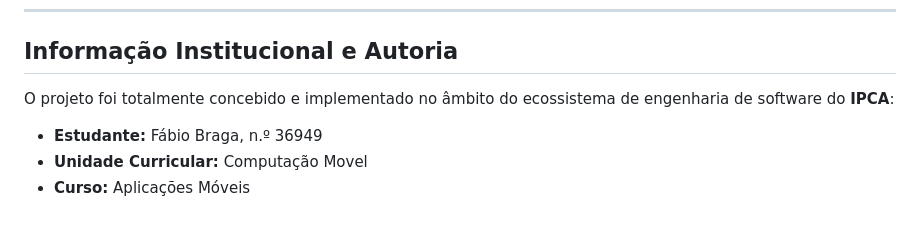
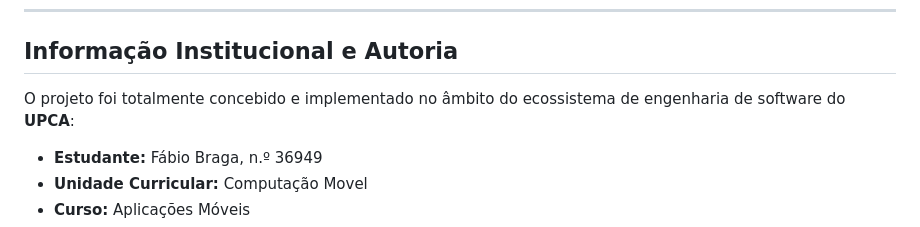
Before and after one commit to FabioBragaMMA/CineNerd, a Markdown page: README.md, the part around the change. Rendered like a GitHub page.

```diff
--- a/README.md
+++ b/README.md
@@ -69,7 +69,7 @@ A aplicação foi blindada contra falhas de execução inesperadas. Caso um film
 
 ## Informação Institucional e Autoria
 
-O projeto foi totalmente concebido e implementado no âmbito do ecossistema de engenharia de software do **IPCA**:
+O projeto foi totalmente concebido e implementado no âmbito do ecossistema de engenharia de software do **UPCA**:
 * **Estudante:** Fábio Braga, n.º 36949
 * **Unidade Curricular:** Computação Movel
 * **Curso:** Aplicações Móveis
```
